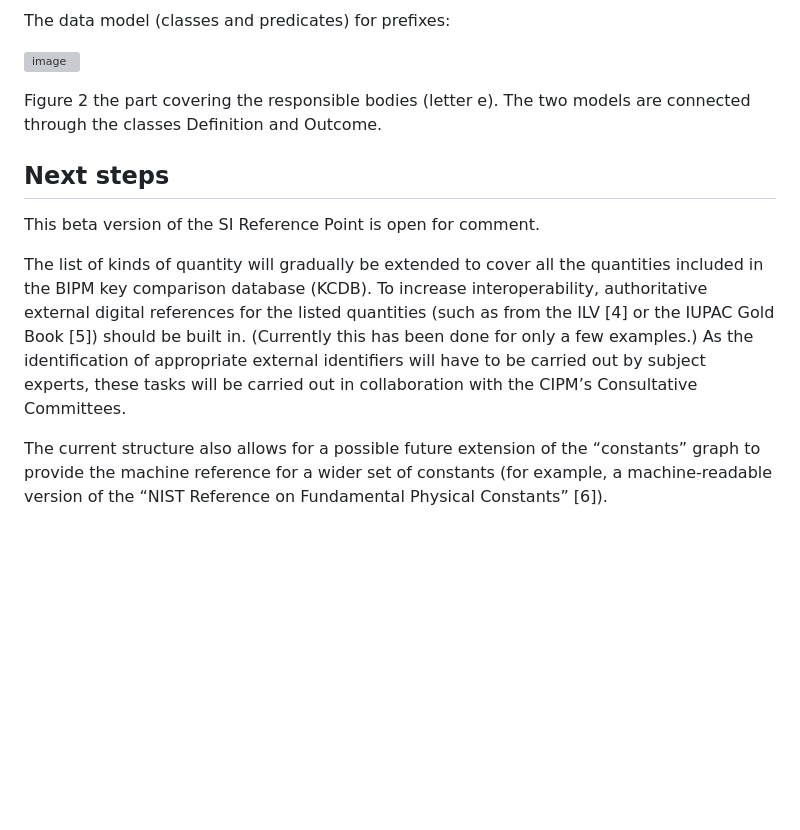
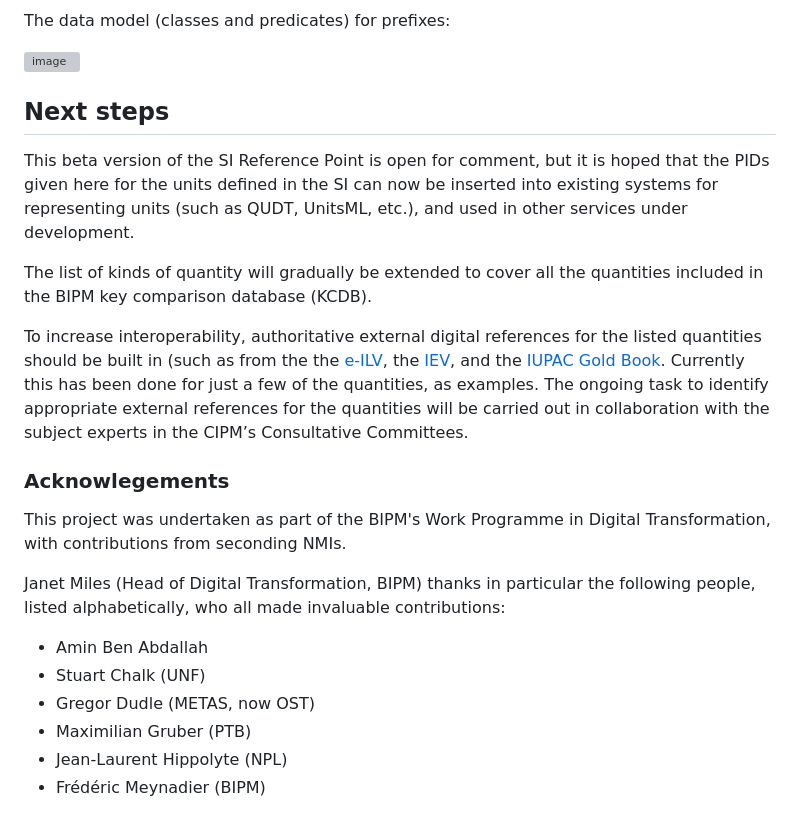
Before and after one commit to TheBIPM/SI-Reference-Point-generation-scripts, a Markdown page: docs/SI_Reference_Point.md, the part around the change. Drawn GitHub-style; blank space fills up the shorter version; grey boxes are pictures that could not be loaded.

```diff
--- a/docs/SI_Reference_Point.md
+++ b/docs/SI_Reference_Point.md
@@ -89,12 +89,26 @@ The data model (classes and predicates) for prefixes:
 
 
 
-Figure 2 the part covering the responsible bodies (letter e). The two models are connected through the classes Definition and Outcome.
+
 
 ## Next steps
 
-This beta version of the SI Reference Point is open for comment.
+This beta version of the SI Reference Point is open for comment, but it is hoped that the PIDs given here for the units defined in the SI can now be inserted into existing systems for representing units (such as QUDT, UnitsML, etc.), and used in other services under development.
 
-The list of kinds of quantity will gradually be extended to cover all the quantities included in the BIPM key comparison database (KCDB). To increase interoperability, authoritative external digital references for the listed quantities (such as from the ILV [4] or the IUPAC Gold Book [5]) should be built in. (Currently this has been done for only a few examples.) As the identification of appropriate external identifiers will have to be carried out by subject experts, these tasks will be carried out in collaboration with the CIPM’s Consultative Committees.
+The list of kinds of quantity will gradually be extended to cover all the quantities included in the BIPM key comparison database (KCDB).
 
-The current structure also allows for a possible future extension of the “constants” graph to provide the machine reference for a wider set of constants (for example, a machine-readable version of the “NIST Reference on Fundamental Physical Constants” [6]).
+To increase interoperability, authoritative external digital references for the listed quantities should be built in (such as from the the [e-ILV](https://cie.co.at/e-ilv), the [IEV](https://electropedia.org/), and the [IUPAC Gold Book](https://goldbook.iupac.org/). Currently this has been done for just a few of the quantities, as examples. The ongoing task to identify appropriate external references for the quantities will be carried out in collaboration with the subject experts in the CIPM’s Consultative Committees.
+
+
+### Acknowlegements
+
+This project was undertaken as part of the BIPM's Work Programme in Digital Transformation, with contributions from seconding NMIs.
+
+Janet Miles (Head of Digital Transformation, BIPM) thanks in particular the following people, listed alphabetically, who all made invaluable contributions:
+
+* Amin Ben Abdallah
+* Stuart Chalk (UNF)
+* Gregor Dudle (METAS, now OST)
+* Maximilian Gruber (PTB)
+* Jean-Laurent Hippolyte (NPL)
+* Frédéric Meynadier (BIPM)
```
